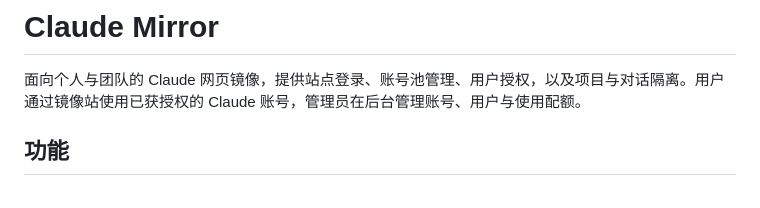
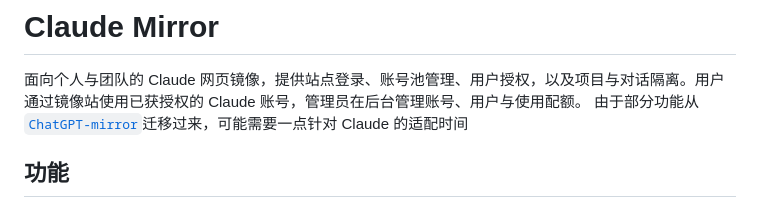
Before and after one commit to Jasa-Chi-Ray/Claude-Mirror, a Markdown page: README.md, the part around the change. GitHub-like rendering.

Commit message:
Update README with migration details
Add note about migration from ChatGPT-mirror and adaptation time.

```diff
--- a/README.md
+++ b/README.md
@@ -1,7 +1,7 @@
 # Claude Mirror
 
 面向个人与团队的 Claude 网页镜像，提供站点登录、账号池管理、用户授权，以及项目与对话隔离。用户通过镜像站使用已获授权的 Claude 账号，管理员在后台管理账号、用户与使用配额。
-
+由于部分功能从[`ChatGPT-mirror`](https://github.com/Jasa-Chi-Ray/chatgpt-mirror)迁移过来，可能需要一点针对 Claude 的适配时间
 
 ## 功能
 
```
